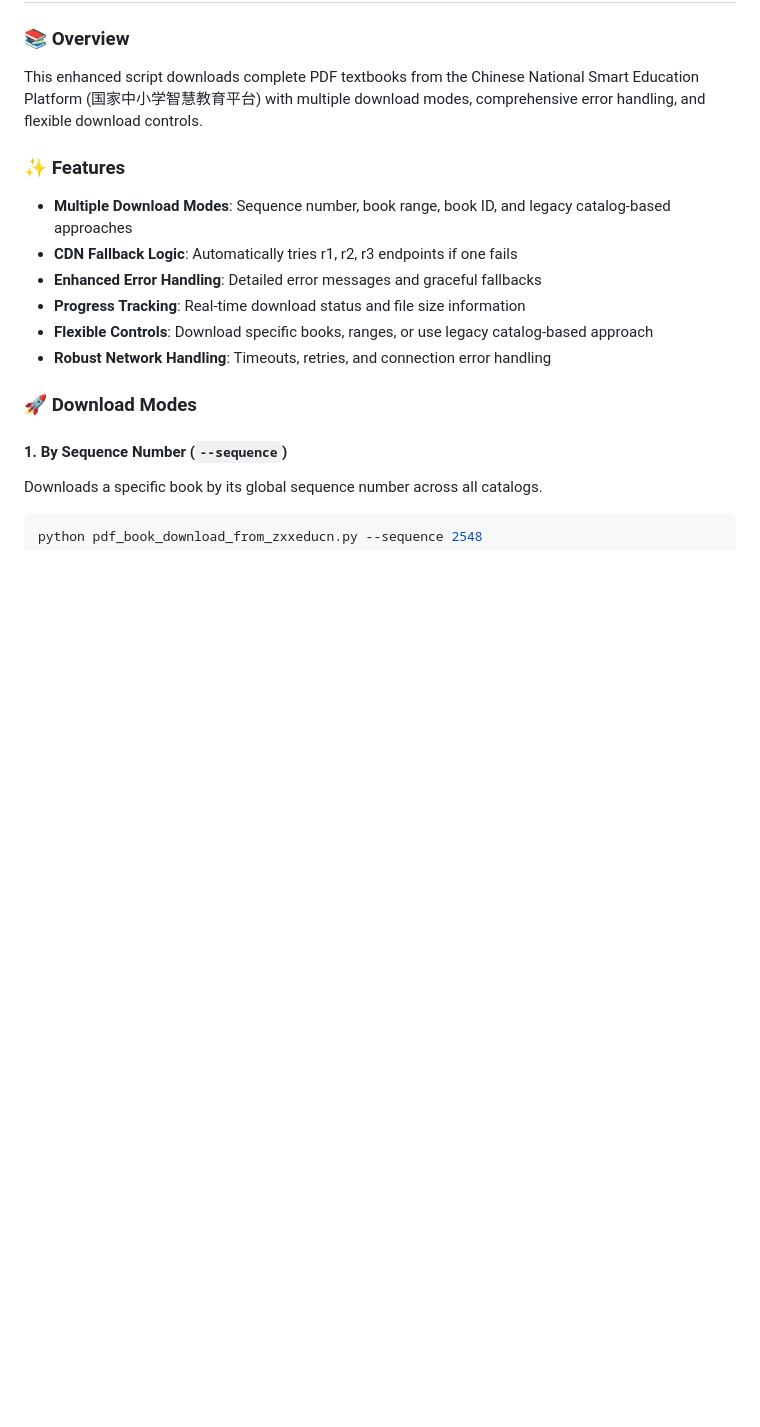
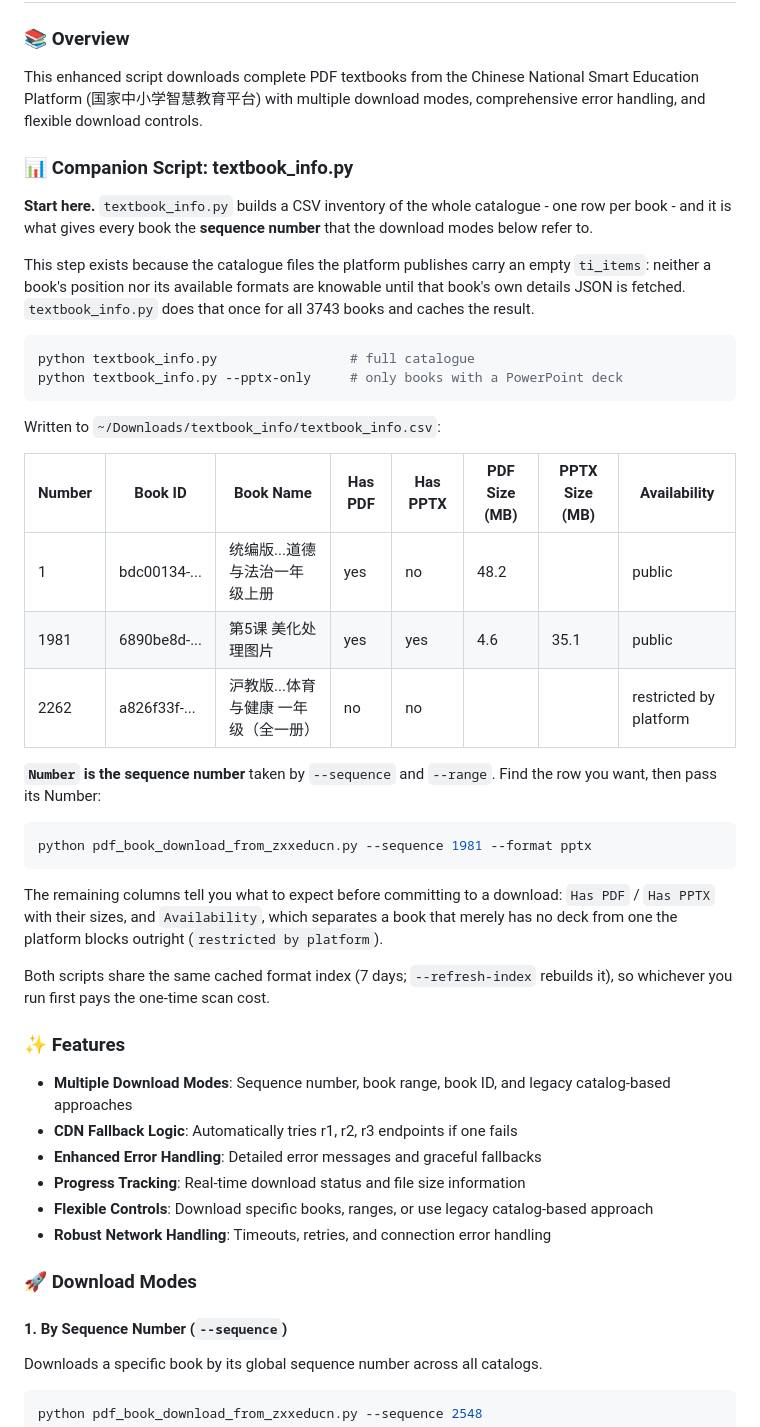
Before and after one commit to maplexuci/pdf_book_download_from_zxxeducn, a Markdown page: README.md, the part around one of its changes. GitHub-like rendering; blank space fills up the shorter version.

````diff
--- a/README.md
+++ b/README.md
@@ -9,6 +9,44 @@
 ### 📚 Overview
 
 This enhanced script downloads complete PDF textbooks from the Chinese National Smart Education Platform (国家中小学智慧教育平台) with multiple download modes, comprehensive error handling, and flexible download controls.
+
+### 📊 Companion Script: textbook_info.py
+
+**Start here.** `textbook_info.py` builds a CSV inventory of the whole catalogue - one row
+per book - and it is what gives every book the **sequence number** that the download modes
+below refer to.
+
+This step exists because the catalogue files the platform publishes carry an empty
+`ti_items`: neither a book's position nor its available formats are knowable until that
+book's own details JSON is fetched. `textbook_info.py` does that once for all 3743 books
+and caches the result.
+
+```bash
+python textbook_info.py                 # full catalogue
+python textbook_info.py --pptx-only     # only books with a PowerPoint deck
+```
+
+Written to `~/Downloads/textbook_info/textbook_info.csv`:
+
+| Number | Book ID | Book Name | Has PDF | Has PPTX | PDF Size (MB) | PPTX Size (MB) | Availability |
+|---|---|---|---|---|---|---|---|
+| 1 | bdc00134-... | 统编版...道德与法治一年级上册 | yes | no | 48.2 | | public |
+| 1981 | 6890be8d-... | 第5课 美化处理图片 | yes | yes | 4.6 | 35.1 | public |
+| 2262 | a826f33f-... | 沪教版...体育与健康 一年级（全一册） | no | no | | | restricted by platform |
+
+**`Number` is the sequence number** taken by `--sequence` and `--range`. Find the row you
+want, then pass its Number:
+
+```bash
+python pdf_book_download_from_zxxeducn.py --sequence 1981 --format pptx
+```
+
+The remaining columns tell you what to expect before committing to a download: `Has PDF` /
+`Has PPTX` with their sizes, and `Availability`, which separates a book that merely has no
+deck from one the platform blocks outright (`restricted by platform`).
+
+Both scripts share the same cached format index (7 days; `--refresh-index` rebuilds it), so
+whichever you run first pays the one-time scan cost.
 
 ### ✨ Features
 
````
Also changed, not shown: other parts of README.md (+41 -94 lines).
